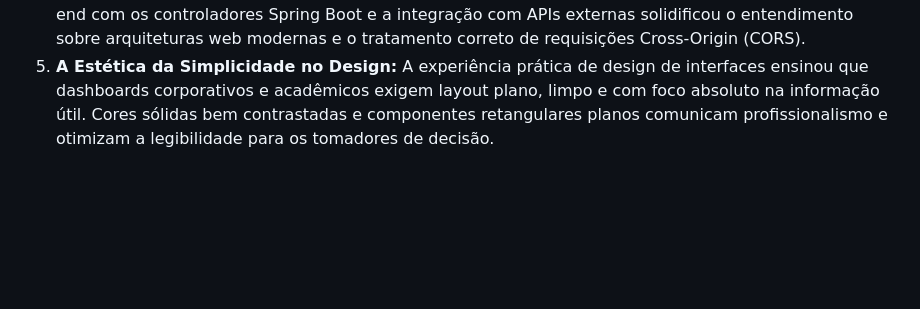
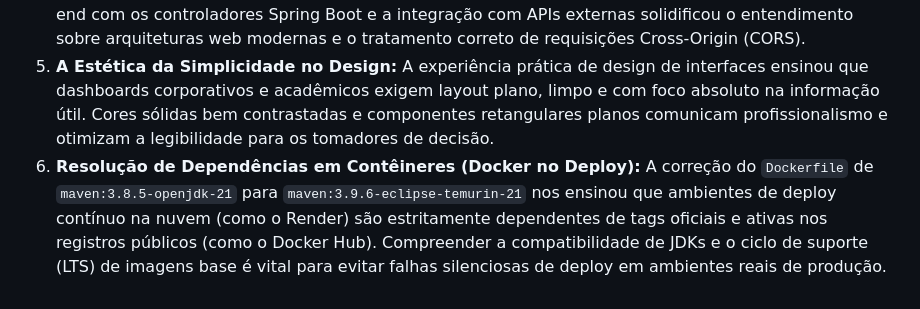
Before and after one commit to marcomachado28/dashboard.climatico-, a Markdown page: README.md, the part around the change. GitHub-like rendering; blank space fills up the shorter version.

Commit message:
docs: adicionar aprendizado sobre dependencias docker e deploy no README

```diff
--- a/README.md
+++ b/README.md
@@ -156,3 +156,4 @@ O desenvolvimento desta entrega final proporcionou aprendizados práticos crucia
 3.  **Integração Contínua (CI):** A implementação de pipelines com o GitHub Actions automatizou a compilação do código e o disparo de suites de testes a cada push. O aprendizado chave aqui foi a separação de ambientes de desenvolvimento/teste (usando H2) e produção (PostgreSQL), garantindo builds consistentes e livres de dependências externas.
 4.  **Desenvolvimento Full-Stack Integrado:** A coordenação entre chamadas REST assíncronas do front-end com os controladores Spring Boot e a integração com APIs externas solidificou o entendimento sobre arquiteturas web modernas e o tratamento correto de requisições Cross-Origin (CORS).
 5.  **A Estética da Simplicidade no Design:** A experiência prática de design de interfaces ensinou que dashboards corporativos e acadêmicos exigem layout plano, limpo e com foco absoluto na informação útil. Cores sólidas bem contrastadas e componentes retangulares planos comunicam profissionalismo e otimizam a legibilidade para os tomadores de decisão.
+6.  **Resolução de Dependências em Contêineres (Docker no Deploy):** A correção do `Dockerfile` de `maven:3.8.5-openjdk-21` para `maven:3.9.6-eclipse-temurin-21` nos ensinou que ambientes de deploy contínuo na nuvem (como o Render) são estritamente dependentes de tags oficiais e ativas nos registros públicos (como o Docker Hub). Compreender a compatibilidade de JDKs e o ciclo de suporte (LTS) de imagens base é vital para evitar falhas silenciosas de deploy em ambientes reais de produção.
```
